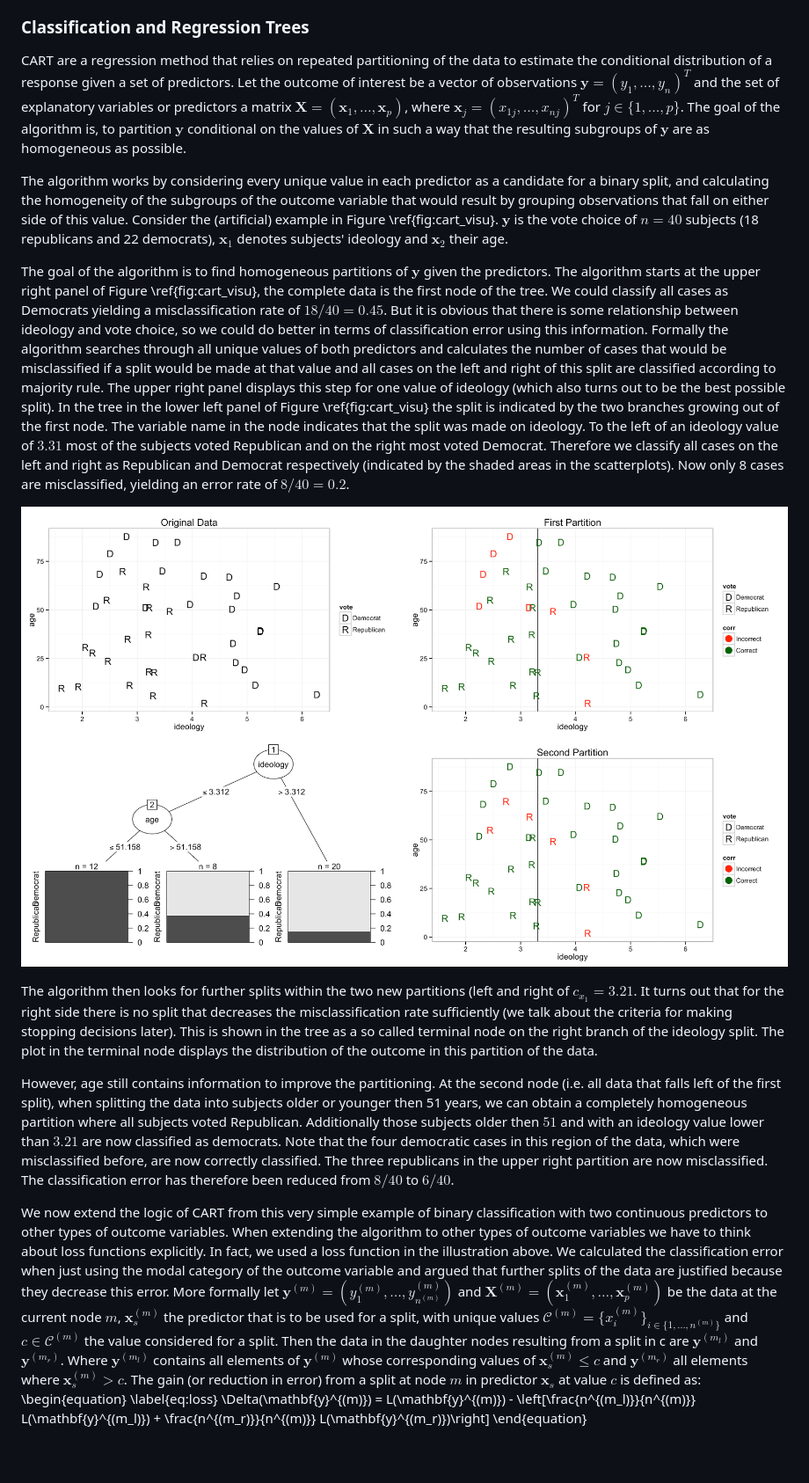
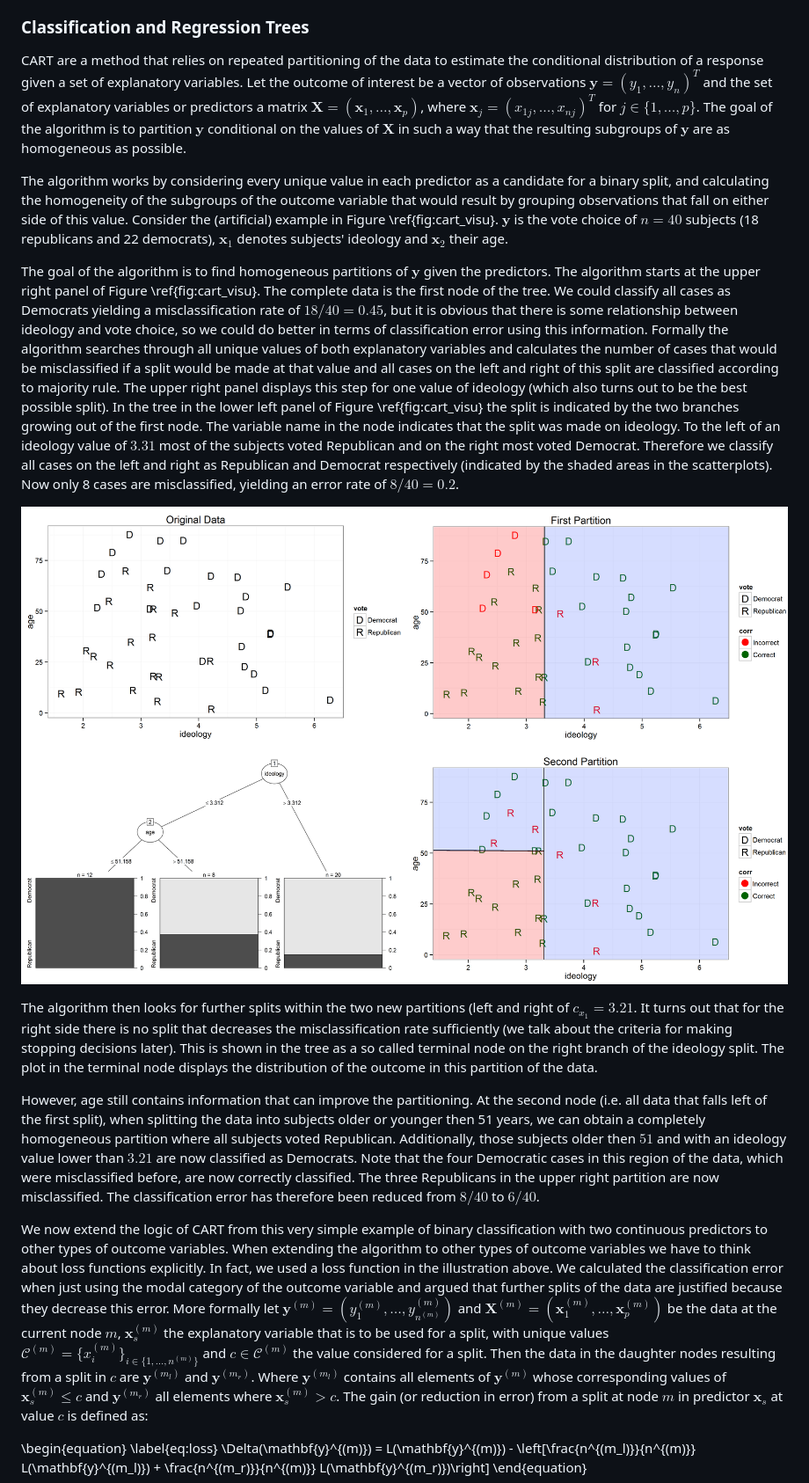
Before and after one commit to zmjones/rfss, a Markdown page: rfss_manuscript.md, the part around the change printed below. Shown: that part at 88% size. Rendered like a GitHub page; pictures changed too: figures/cart.png; blank space fills up the shorter version.

Commit message:
reading through

```diff
--- a/rfss_manuscript.md
+++ b/rfss_manuscript.md
@@ -33,19 +33,20 @@ The Random Forest algorithm as first proposed by @breiman2001random is a so call
 
 ### Classification and Regression Trees
 
-CART are a regression method that relies on repeated partitioning of the data to estimate the conditional distribution of a response given a set of predictors. Let the outcome of interest be a vector of observations $\mathbf{y} = (y_1,\ldots,y_n)^T$ and the set of explanatory variables or predictors a matrix $\mathbf{X} = (\mathbf{x}_1,\ldots,\mathbf{x}_p)$, where $\mathbf{x}_j = (x_{1j},\ldots,x_{nj})^T$ for $j \in \{1,\ldots,p\}$. The goal of the algorithm is, to partition $\mathbf{y}$ conditional on the values of $\mathbf{X}$ in such a way that the resulting subgroups of $\mathbf{y}$ are as homogeneous as possible.
+CART are a method that relies on repeated partitioning of the data to estimate the conditional distribution of a response given a set of explanatory variables. Let the outcome of interest be a vector of observations $\mathbf{y} = (y_1,\ldots,y_n)^T$ and the set of explanatory variables or predictors a matrix $\mathbf{X} = (\mathbf{x}_1,\ldots,\mathbf{x}_p)$, where $\mathbf{x}_j = (x_{1j},\ldots,x_{nj})^T$ for $j \in \{1,\ldots,p\}$. The goal of the algorithm is to partition $\mathbf{y}$ conditional on the values of $\mathbf{X}$ in such a way that the resulting subgroups of $\mathbf{y}$ are as homogeneous as possible.
 
 The algorithm works by considering every unique value in each predictor as a candidate for a binary split, and calculating the homogeneity of the subgroups of the outcome variable that would result by grouping observations that fall on either side of this value. Consider the (artificial) example in Figure \ref{fig:cart_visu}. $\mathbf{y}$ is the vote choice of $n = 40$ subjects (18 republicans and 22 democrats), $\mathbf{x}_1$ denotes subjects' ideology and $\mathbf{x}_2$ their age.
 
-The goal of the algorithm is to find homogeneous partitions of $\mathbf{y}$ given the predictors. The algorithm starts at the upper right panel of Figure \ref{fig:cart_visu}, the complete data is the first node of the tree. We could classify all cases as Democrats yielding a misclassification rate of $18/40 = 0.45$. But it is obvious that there is some relationship between ideology and vote choice, so we could do better in terms of classification error using this information. Formally the algorithm searches through all unique values of both predictors and calculates the number of cases that would be misclassified if a split would be made at that value and all cases on the left and right of this split are classified according to majority rule. The upper right panel displays this step for one value of ideology (which also turns out to be the best possible split). In the tree in the lower left panel of Figure \ref{fig:cart_visu} the split is indicated by the two branches growing out of the first node. The variable name in the node indicates that the split was made on ideology. To the left of an ideology value of $3.31$ most of the subjects voted Republican and on the right most voted Democrat. Therefore we classify all cases on the left and right as Republican and Democrat respectively (indicated by the shaded areas in the scatterplots). Now only 8 cases are misclassified, yielding an error rate of $8/40 = 0.2$.
+The goal of the algorithm is to find homogeneous partitions of $\mathbf{y}$ given the predictors. The algorithm starts at the upper right panel of Figure \ref{fig:cart_visu}. The complete data is the first node of the tree. We could classify all cases as Democrats yielding a misclassification rate of $18/40 = 0.45$, but it is obvious that there is some relationship between ideology and vote choice, so we could do better in terms of classification error using this information. Formally the algorithm searches through all unique values of both explanatory variables and calculates the number of cases that would be misclassified if a split would be made at that value and all cases on the left and right of this split are classified according to majority rule. The upper right panel displays this step for one value of ideology (which also turns out to be the best possible split). In the tree in the lower left panel of Figure \ref{fig:cart_visu} the split is indicated by the two branches growing out of the first node. The variable name in the node indicates that the split was made on ideology. To the left of an ideology value of $3.31$ most of the subjects voted Republican and on the right most voted Democrat. Therefore we classify all cases on the left and right as Republican and Democrat respectively (indicated by the shaded areas in the scatterplots). Now only 8 cases are misclassified, yielding an error rate of $8/40 = 0.2$.
 
 ![Visualization of a recursive partitioning algorithm for classification. The upper left panel displays the original data. The two panels on the right display the partitions of the original data after the first and the second split respectively. The lower left panel displays the corresponding decision tree. The blue and red shaded areas in the right panels indicate the value for the fitted value of the terminal node. The shading of the area visualizes classification as Republican (red) or Democrat (blue) by majority rule. The red colored letters indicate incorrect classifications under this rule. \label{fig:cart_visu}](figures/cart.png)
 
 The algorithm then looks for further splits within the two new partitions (left and right of $c_{x_1} = 3.21$. It turns out that for the right side there is no split that decreases the misclassification rate sufficiently (we talk about the criteria for making stopping decisions later). This is shown in the tree as a so called terminal node on the right branch of the ideology split. The plot in the terminal node displays the distribution of the outcome in this partition of the data.
 
-However, age still contains information to improve the partitioning. At the second node (i.e. all data that falls left of the first split), when splitting the data into subjects older or younger then 51 years, we can obtain a completely homogeneous partition where all subjects voted Republican. Additionally those subjects older then $51$ and with an ideology value lower than $3.21$ are now classified as democrats. Note that the four democratic cases in this region of the data, which were misclassified before, are now correctly classified. The three republicans in the upper right partition are now misclassified. The classification error has therefore been reduced from $8/40$ to $6/40$.
+However, age still contains information that can improve the partitioning. At the second node (i.e. all data that falls left of the first split), when splitting the data into subjects older or younger then 51 years, we can obtain a completely homogeneous partition where all subjects voted Republican. Additionally, those subjects older then $51$ and with an ideology value lower than $3.21$ are now classified as Democrats. Note that the four Democratic cases in this region of the data, which were misclassified before, are now correctly classified. The three Republicans in the upper right partition are now misclassified. The classification error has therefore been reduced from $8/40$ to $6/40$.
 
-We now extend the logic of CART from this very simple example of binary classification with two continuous predictors to other types of outcome variables. When extending the algorithm to other types of outcome variables we have to think about loss functions explicitly. In fact, we used a loss function in the illustration above. We calculated the classification error when just using the modal category of the outcome variable and argued that further splits of the data are justified because they decrease this error. More formally let $\mathbf{y}^{(m)} = (y^{(m)}_1,\ldots, y^{(m)}_{n^{(m)}})$ and $\mathbf{X}^{(m)} = (\mathbf{x}^{(m)}_1,\ldots,\mathbf{x}^{(m)}_p)$ be the data at the current node $m$, $\mathbf{x}^{(m)}_s$ the predictor that is to be used for a split, with unique values $\mathcal{C}^{(m)} = \{x^{(m)}_i\}_{i\in \{1,\ldots,n^{(m)}\}}$ and $c \in \mathcal{C}^{(m)}$ the value considered for a split. Then the data in the daughter nodes resulting from a split in c are $\mathbf{y}^{(m_l)}$ and $\mathbf{y}^{(m_r)}$. Where $\mathbf{y}^{(m_l)}$ contains all elements of $\mathbf{y}^{(m)}$ whose corresponding values of $\mathbf{x}^{(m)}_s \leq c$ and $\mathbf{y}^{(m_r)}$ all elements where $\mathbf{x}^{(m)}_s > c$. The gain (or reduction in error) from a split at node $m$ in predictor $\mathbf{x}_s$ at value $c$ is defined as:
+We now extend the logic of CART from this very simple example of binary classification with two continuous predictors to other types of outcome variables. When extending the algorithm to other types of outcome variables we have to think about loss functions explicitly. In fact, we used a loss function in the illustration above. We calculated the classification error when just using the modal category of the outcome variable and argued that further splits of the data are justified because they decrease this error. More formally let $\mathbf{y}^{(m)} = (y^{(m)}_1,\ldots, y^{(m)}_{n^{(m)}})$ and $\mathbf{X}^{(m)} = (\mathbf{x}^{(m)}_1,\ldots,\mathbf{x}^{(m)}_p)$ be the data at the current node $m$, $\mathbf{x}^{(m)}_s$ the explanatory variable that is to be used for a split, with unique values $\mathcal{C}^{(m)} = \{x^{(m)}_i\}_{i\in \{1,\ldots,n^{(m)}\}}$ and $c \in \mathcal{C}^{(m)}$ the value considered for a split. Then the data in the daughter nodes resulting from a split in $c$ are $\mathbf{y}^{(m_l)}$ and $\mathbf{y}^{(m_r)}$. Where $\mathbf{y}^{(m_l)}$ contains all elements of $\mathbf{y}^{(m)}$ whose corresponding values of $\mathbf{x}^{(m)}_s \leq c$ and $\mathbf{y}^{(m_r)}$ all elements where $\mathbf{x}^{(m)}_s > c$. The gain (or reduction in error) from a split at node $m$ in predictor $\mathbf{x}_s$ at value $c$ is defined as:
+
 \begin{equation}
   \label{eq:loss}
   \Delta(\mathbf{y}^{(m)}) = L(\mathbf{y}^{(m)}) - \left[\frac{n^{(m_l)}}{n^{(m)}} L(\mathbf{y}^{(m_l)}) +  \frac{n^{(m_r)}}{n^{(m)}} L(\mathbf{y}^{(m_r)})\right]
```
Also changed, not shown: other parts of rfss_manuscript.md (+20 -21 lines), README.md (+1 -1 lines), figures/interaction.png (added).
